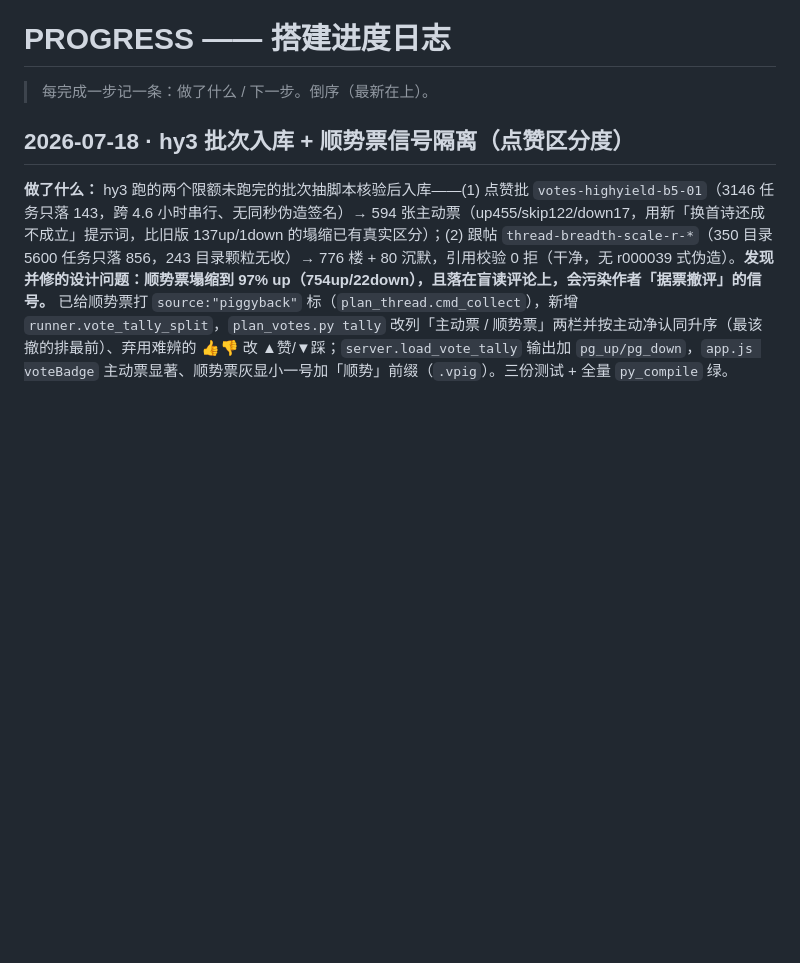
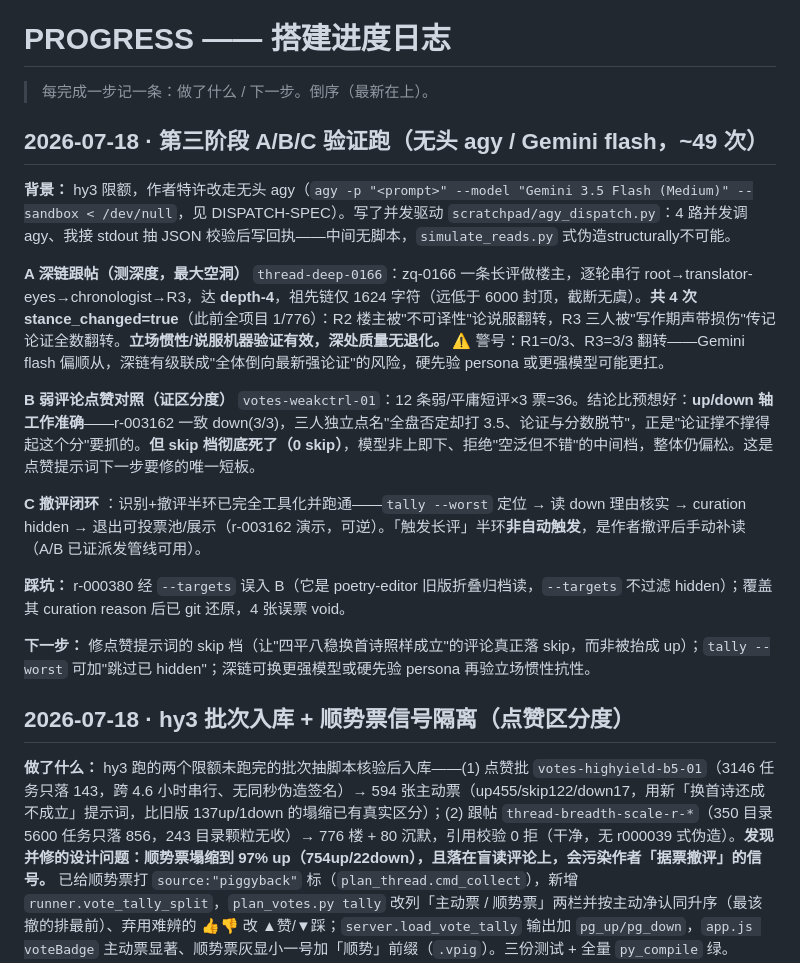
Before and after one commit to Cyanaug/zhouqingji, a Markdown page: PROGRESS.md, the part around the change. GitHub-like rendering; blank space fills up the shorter version.

Commit message:
PROGRESS: phase-3 A/B/C validation findings
Co-Authored-By: Claude Opus 4.8 <noreply@anthropic.com>

```diff
--- a/PROGRESS.md
+++ b/PROGRESS.md
@@ -1,6 +1,20 @@
 # PROGRESS —— 搭建进度日志
 
 > 每完成一步记一条：做了什么 / 下一步。倒序（最新在上）。
+
+## 2026-07-18 · 第三阶段 A/B/C 验证跑（无头 agy / Gemini flash，~49 次）
+
+**背景：** hy3 限额，作者特许改走无头 agy（`agy -p "<prompt>" --model "Gemini 3.5 Flash (Medium)" --sandbox < /dev/null`，见 DISPATCH-SPEC）。写了并发驱动 `scratchpad/agy_dispatch.py`：4 路并发调 agy、我接 stdout 抽 JSON 校验后写回执——中间无脚本，`simulate_reads.py` 式伪造structurally不可能。
+
+**A 深链跟帖（测深度，最大空洞）** `thread-deep-0166`：zq-0166 一条长评做楼主，逐轮串行 root→translator-eyes→chronologist→R3，达 **depth-4**，祖先链仅 1624 字符（远低于 6000 封顶，截断无虞）。**共 4 次 stance_changed=true**（此前全项目 1/776）：R2 楼主被"不可译性"论说服翻转，R3 三人被"写作期声带损伤"传记论证全数翻转。**立场惯性/说服机器验证有效，深处质量无退化。** ⚠ 警号：R1=0/3、R3=3/3 翻转——Gemini flash 偏顺从，深链有级联成"全体倒向最新强论证"的风险，硬先验 persona 或更强模型可能更扛。
+
+**B 弱评论点赞对照（证区分度）** `votes-weakctrl-01`：12 条弱/平庸短评×3 票=36。结论比预想好：**up/down 轴工作准确**——r-003162 一致 down(3/3)，三人独立点名"全盘否定却打 3.5、论证与分数脱节"，正是"论证撑不撑得起这个分"要抓的。**但 skip 档彻底死了（0 skip）**，模型非上即下、拒绝"空泛但不错"的中间档，整体仍偏松。这是点赞提示词下一步要修的唯一短板。
+
+**C 撤评闭环** ：识别+撤评半环已完全工具化并跑通——`tally --worst` 定位 → 读 down 理由核实 → curation hidden → 退出可投票池/展示（r-003162 演示，可逆）。「触发长评」半环**非自动触发**，是作者撤评后手动补读（A/B 已证派发管线可用）。
+
+**踩坑：** r-000380 经 `--targets` 误入 B（它是 poetry-editor 旧版折叠归档读，`--targets` 不过滤 hidden）；覆盖其 curation reason 后已 git 还原，4 张误票 void。
+
+**下一步：** 修点赞提示词的 skip 档（让"四平八稳换首诗照样成立"的评论真正落 skip，而非被抬成 up）；`tally --worst` 可加"跳过已 hidden"；深链可换更强模型或硬先验 persona 再验立场惯性抗性。
 
 ## 2026-07-18 · hy3 批次入库 + 顺势票信号隔离（点赞区分度）
 
```
